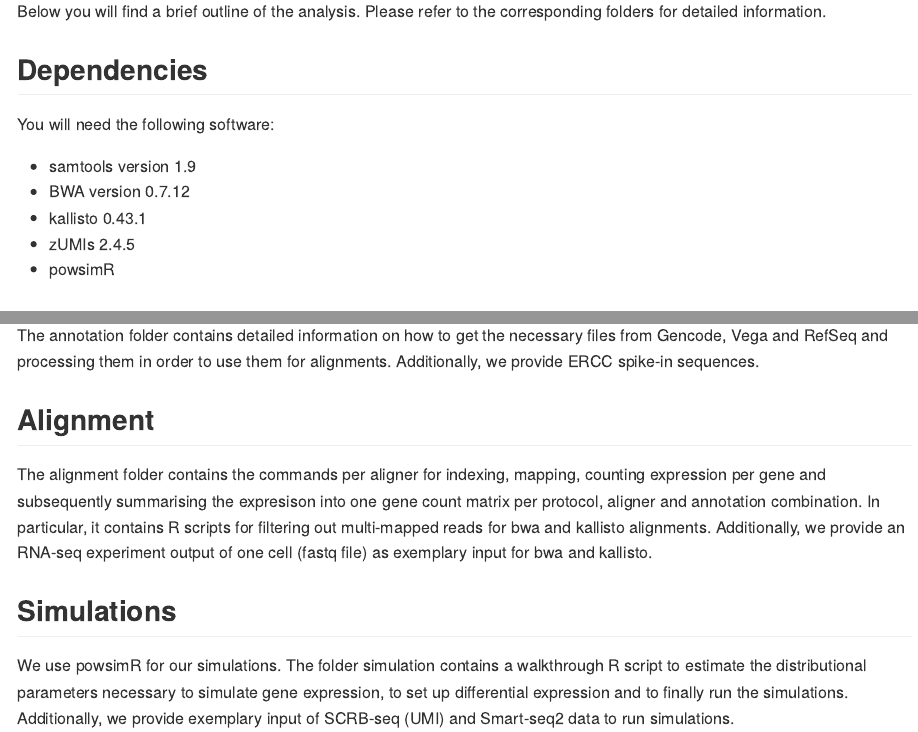
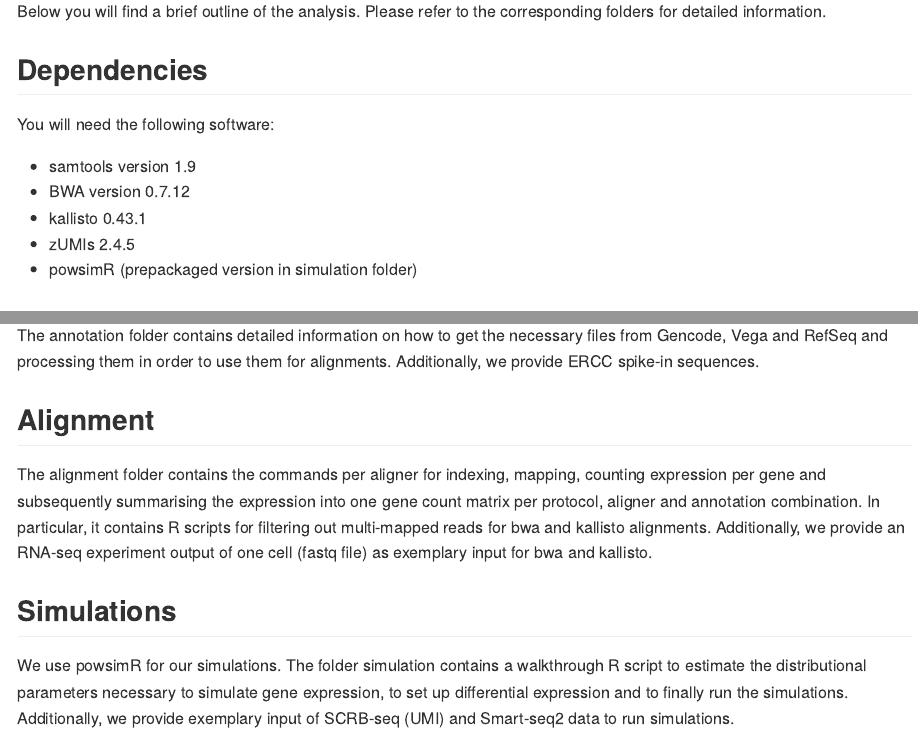
Before and after one commit to bvieth/scRNA-seq-pipelines, an R Markdown document (README.Rmd): the page in a window 1100 px wide, from 390 px down, and a second part further down, joined at a grey line. Rendered offline with R 4.5, knitr and Pandoc, with nearby package versions.

Commit message:
Update README.Rmd

```diff
--- a/README.Rmd
+++ b/README.Rmd
@@ -33,7 +33,7 @@ You will need the following software:
   * BWA version 0.7.12
   * kallisto 0.43.1
   * zUMIs 2.4.5
-  * powsimR
+  * powsimR (prepackaged version in simulation folder)
 
 ## Data aquisition
 
@@ -48,7 +48,7 @@ The annotation folder contains detailed information on how to get the necessary
 
 ## Alignment
 
-The alignment folder contains the commands per aligner for indexing, mapping, counting expression per gene and subsequently summarising the expresison into one gene count matrix per protocol, aligner and annotation combination. In particular, it contains R scripts for filtering out multi-mapped reads for bwa and kallisto alignments. Additionally, we provide an RNA-seq experiment output of one cell (fastq file) as exemplary input for bwa and kallisto.
+The alignment folder contains the commands per aligner for indexing, mapping, counting expression per gene and subsequently summarising the expression into one gene count matrix per protocol, aligner and annotation combination. In particular, it contains R scripts for filtering out multi-mapped reads for bwa and kallisto alignments. Additionally, we provide an RNA-seq experiment output of one cell (fastq file) as exemplary input for bwa and kallisto.
 
 ## Simulations
 
```
